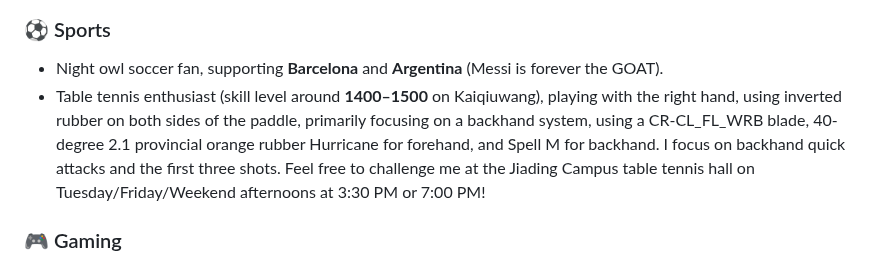
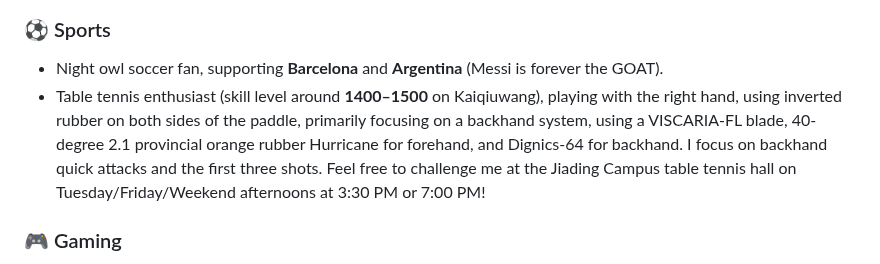
Before and after one commit to Truman-min-show/Truman-min-show, a Markdown page: README.md, the part around the change. Rendered like a GitHub page.

```diff
--- a/README.md
+++ b/README.md
@@ -76,7 +76,7 @@ Languages and tools I'm familiar with or currently learning:
 ### ⚽ Sports
 
 - Night owl soccer fan, supporting **Barcelona** and **Argentina** (Messi is forever the GOAT).
-- Table tennis enthusiast (skill level around **1400–1500** on Kaiqiuwang), playing with the right hand, using inverted rubber on both sides of the paddle, primarily focusing on a backhand system, using a CR-CL_FL_WRB blade, 40-degree 2.1 provincial orange rubber Hurricane for forehand, and Spell M for backhand. I focus on backhand quick attacks and the first three shots. Feel free to challenge me at the Jiading Campus table tennis hall on Tuesday/Friday/Weekend afternoons at 3:30  PM or 7:00 PM!
+- Table tennis enthusiast (skill level around **1400–1500** on Kaiqiuwang), playing with the right hand, using inverted rubber on both sides of the paddle, primarily focusing on a backhand system, using a VISCARIA-FL blade, 40-degree 2.1 provincial orange rubber Hurricane for forehand, and Dignics-64 for backhand. I focus on backhand quick attacks and the first three shots. Feel free to challenge me at the Jiading Campus table tennis hall on Tuesday/Friday/Weekend afternoons at 3:30  PM or 7:00 PM!
 
 ### 🎮 Gaming
 
```
